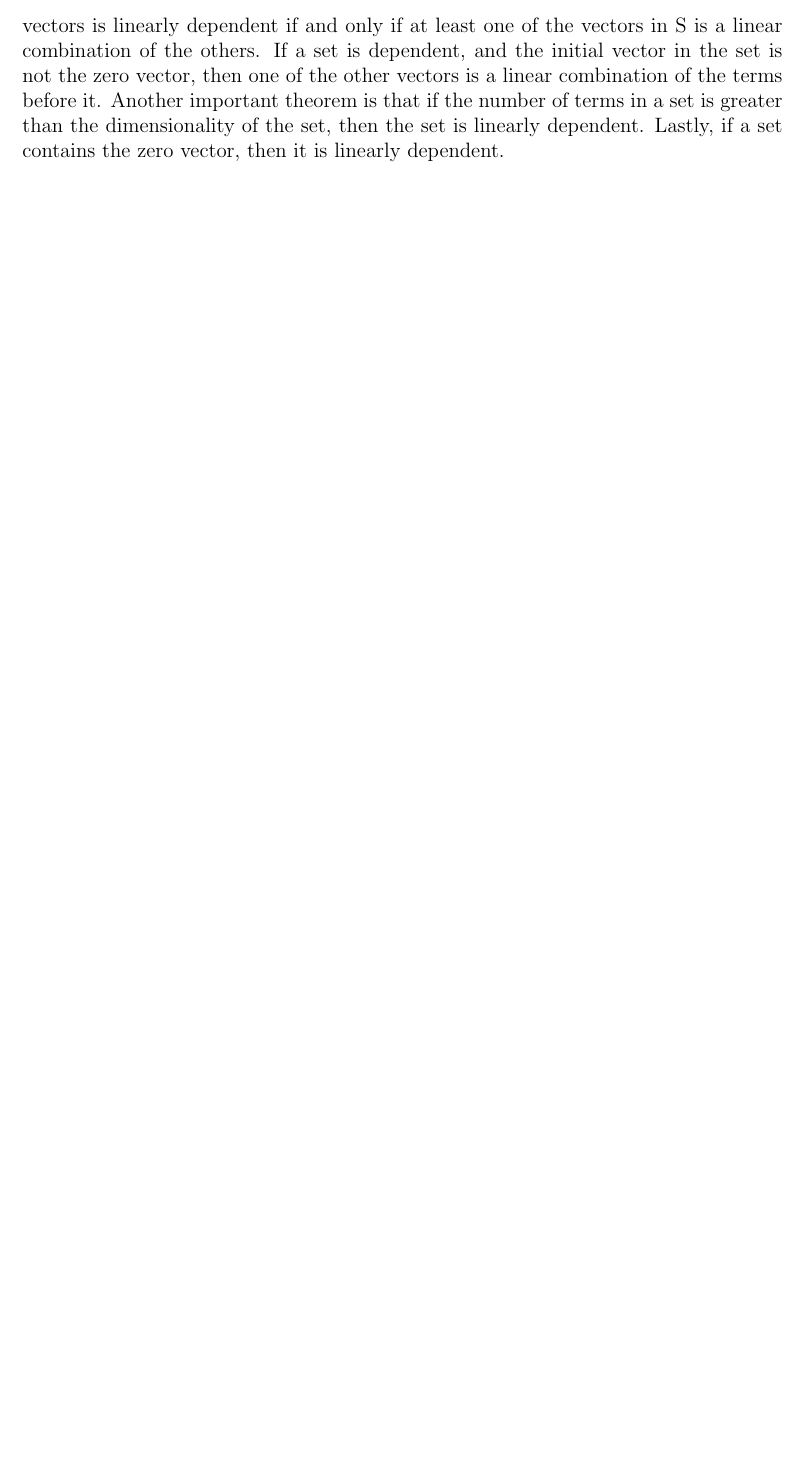
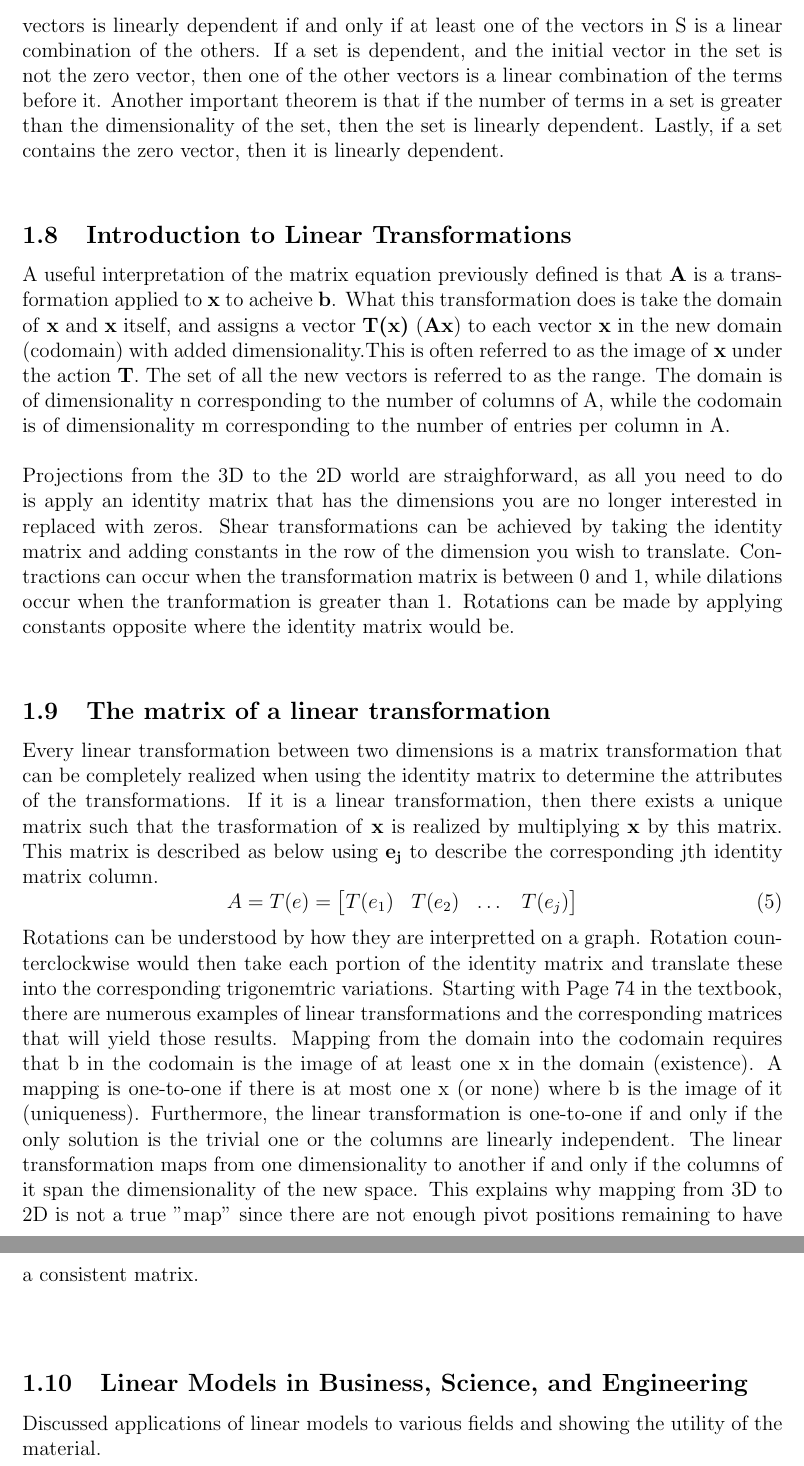
Before and after one commit to samuel-cowin/ECE269, a LaTeX document (ch1.tex): part of page 6 of 6 before the commit and two parts of pages 6 and 7 of 7 after it, the two joined at a grey line, cut so that both start at the same text, the shorter picture padded with empty space. Compiled offline with pdfLaTeX.

Commit message:
Finished Chapter 1

```diff
--- a/ch1.tex
+++ b/ch1.tex
@@ -239,5 +239,38 @@ linearly dependent if at least one of the vectors is a multiple of the other. Th
 vectors is linearly dependent if and only if at least one of the vectors in S is a linear combination of the others. If a set is dependent, and the initial vector in the set %
 is not the zero vector, then one of the other vectors is a linear combination of the terms before it. Another important theorem is that if the number of terms in a set is %
 greater than the dimensionality of the set, then the set is linearly dependent. Lastly, if a set contains the zero vector, then it is linearly dependent.
+\newline
+\subsection{Introduction to Linear Transformations}
+A useful interpretation of the matrix equation previously defined is that \textbf{A} is a transformation applied to \textbf{x} to acheive \textbf{b}. What this transformation %
+does is take the domain of \textbf{x} and \textbf{x} itself, and assigns a vector \textbf{T(x)} (\textbf{Ax}) to each vector \textbf{x} in the new domain (codomain) %
+with added dimensionality.%
+This is often referred to as the image of \textbf{x} under the action \textbf{T}. The set of all the new vectors is referred to as the range. The domain is of dimensionality n %
+corresponding to the number of columns of A, while the codomain is of dimensionality m corresponding to the number of entries per column in A.
+\newline
+\newline
+Projections from the 3D to the 2D world are straighforward, as all you need to do is apply an identity matrix that has the dimensions you are no longer interested in replaced %
+with zeros. Shear transformations can be achieved by taking the identity matrix and adding constants in the row of the dimension you wish to translate. Contractions can occur %
+when the transformation matrix is between 0 and 1, while dilations occur when the tranformation is greater than 1. Rotations can be made by applying constants opposite %
+where the identity matrix would be.
+\newline
+\subsection{The matrix of a linear transformation}
+Every linear transformation between two dimensions is a matrix transformation that can be completely realized when using the identity matrix to determine the attributes of the %
+transformations. If it is a linear transformation, then there exists a unique matrix such that the trasformation of \textbf{x} is realized by multiplying \textbf{x} by this %
+matrix. This matrix is described as below using $\mathbf{e_j}$ to describe the corresponding jth identity matrix column.
+\begin{equation}
+    A = T(e) = \begin{bmatrix}
+        T(e_1) & T(e_2) & \dots & T(e_j)
+    \end{bmatrix}
+\end{equation}
+Rotations can be understood by how they are interpretted on a graph. Rotation counterclockwise would then take each portion of the identity matrix and translate these into the %
+corresponding trigonemtric variations. Starting with Page 74 in the textbook, there are numerous examples of linear transformations and the corresponding matrices that will %
+yield those results. Mapping from the domain into the codomain requires that b in the codomain is the image of at least one x in the domain (existence). A mapping is one-to-one %
+if there is at most one x (or none) where b is the image of it (uniqueness). Furthermore, the linear transformation is one-to-one if and only if the only solution is the %
+trivial one or the columns are linearly independent. The linear transformation maps from one dimensionality to another if and only if the columns of it span the %
+dimensionality of the new space. This explains why mapping from 3D to 2D is not a true "map" since there are not enough pivot positions remaining to have a consistent matrix.
+\newline
+\newline
+\subsection{Linear Models in Business, Science, and Engineering}
+Discussed applications of linear models to various fields and showing the utility of the material.
 
 \end{document}
```
Also changed, not shown: ch1.pdf, 4 other files.
